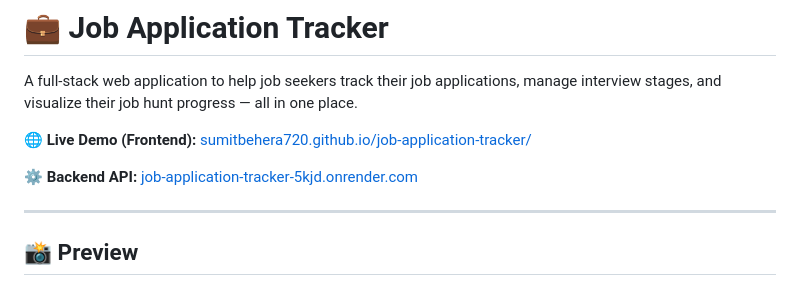
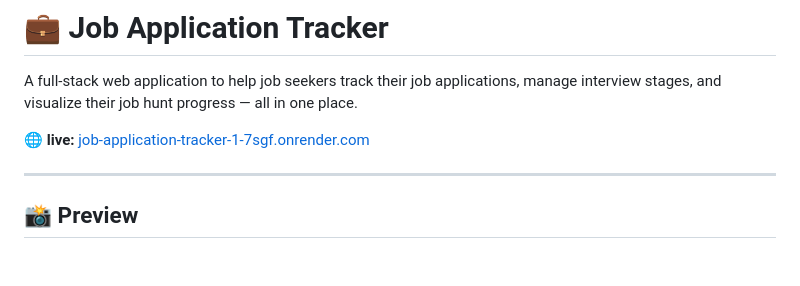
Before and after one commit to SumitBehera720/job-application-tracker, a Markdown page: README.md, the part around one of its changes. Drawn GitHub-style; blank space fills up the shorter version.

Commit message:
Revise README with updated project information
Updated project details, added live demo link, and included images for preview.

```diff
--- a/README.md
+++ b/README.md
@@ -3,9 +3,7 @@
 
 A full-stack web application to help job seekers track their job applications, manage interview stages, and visualize their job hunt progress — all in one place.
 
-🌐 **Live Demo (Frontend):** [sumitbehera720.github.io/job-application-tracker/](https://sumitbehera720.github.io/job-application-tracker/)
-
-⚙️ **Backend API:** [job-application-tracker-5kjd.onrender.com](https://job-application-tracker-5kjd.onrender.com)
+🌐 **live:** [job-application-tracker-1-7sgf.onrender.com](https://job-application-tracker-1-7sgf.onrender.com)
 
 ---
 
```
Also changed, not shown: other parts of README.md (+4 -0 lines).
